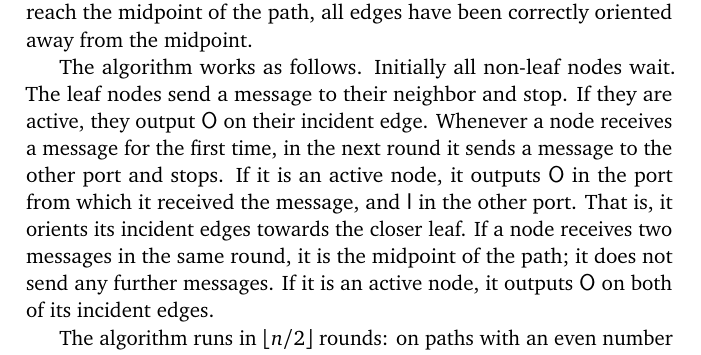
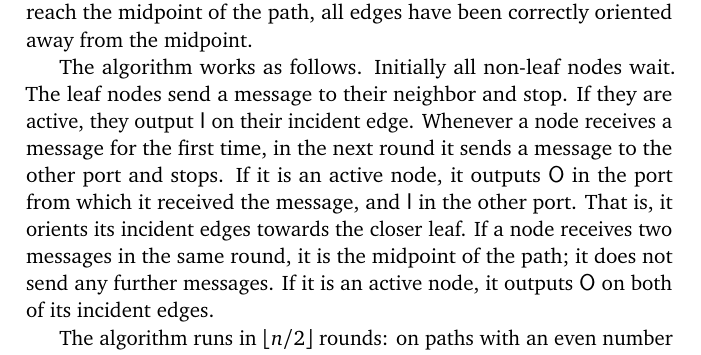
Before and after one commit to suomela/da2020, a LaTeX thesis (book/da2020-10.tex, which reads book/ch10.tex): part of page 4 of 19, cut so that both start at the same text. Compiled offline with pdfLaTeX.

Commit message:
Bug fix in the proof of Lemma 10.2 / thanks to Verónica Toro Betancur.

```diff
--- a/book/ch10.tex
+++ b/book/ch10.tex
@@ -65,7 +65,7 @@ The proof of Lemma~\ref{lem:so-hard-paths} shows that it is impossible to solve
 \begin{proof}
 	The idea of the algorithm is the following: initially send messages from the leaves towards the middle of the path. Orient edges against the incoming messages, i.e., toward the closest leaf. Once the messages reach the midpoint of the path, all edges have been correctly oriented away from the midpoint.
 
-	The algorithm works as follows. Initially all non-leaf nodes wait. The leaf nodes send a message to their neighbor and stop. If they are active, they output $\mO$ on their incident edge.
+	The algorithm works as follows. Initially all non-leaf nodes wait. The leaf nodes send a message to their neighbor and stop. If they are active, they output $\mI$ on their incident edge.
 	Whenever a node receives a message for the first time, in the next round it sends a message to the other port and stops. If it is an active node, it outputs $\mO$ in the port from which it received the message, and $\mI$ in the other port. That is, it orients its incident edges towards the closer leaf. If a node receives two messages in the same round, it is the midpoint of the path; it does not send any further messages. If it is an active node, it outputs $\mO$ on both of its incident edges.
 
 	The algorithm runs in $\lfloor n/2 \rfloor$ rounds: on paths with an even number of nodes, all nodes have received a message in round $n/2 - 1$, and thus stop in the next round. On paths with an odd number of nodes, the middle node receives two messages in round $\lfloor n/2 \rfloor$ and stops.
```
